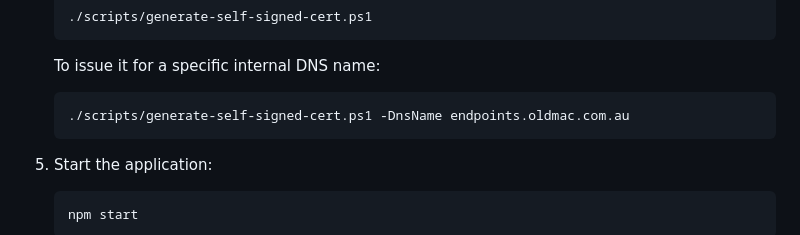
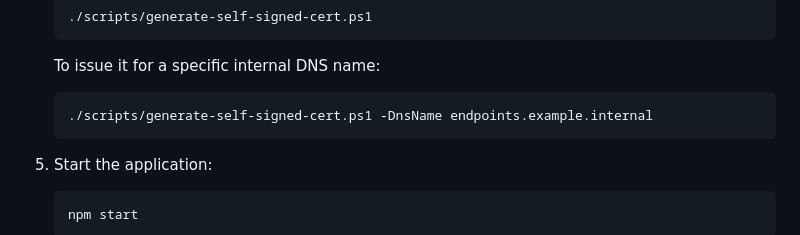
Before and after one commit to Otamarau/endpoint-manager, a Markdown page: README.md, the part around the change. GitHub-like rendering.

Commit message:
fix: update example DNS name for self-signed certificate generation in README

````diff
--- a/README.md
+++ b/README.md
@@ -57,7 +57,7 @@ matching records using their device name or IP address.
    To issue it for a specific internal DNS name:
 
    ```powershell
-   ./scripts/generate-self-signed-cert.ps1 -DnsName endpoints.oldmac.com.au
+   ./scripts/generate-self-signed-cert.ps1 -DnsName endpoints.example.internal
    ```
 
 5. Start the application:
````
